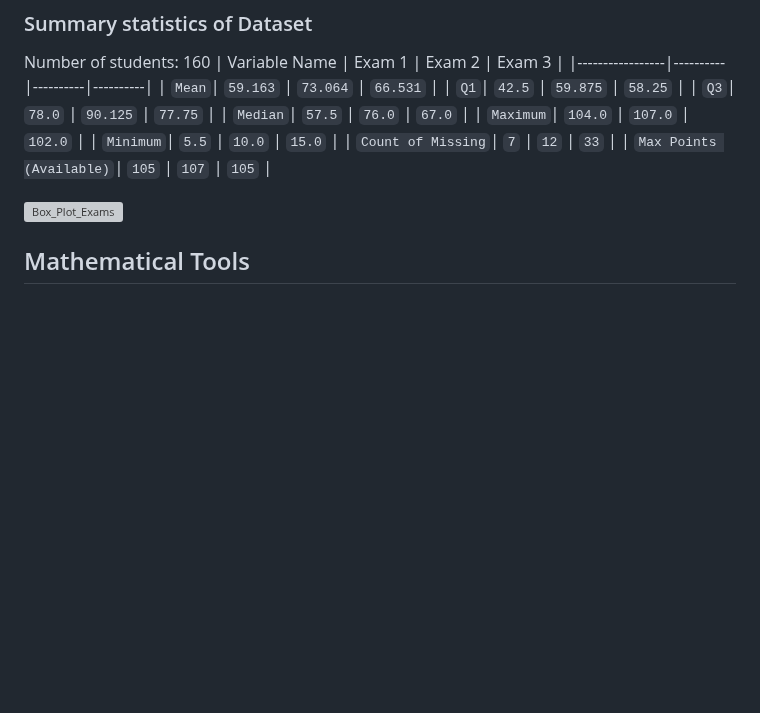
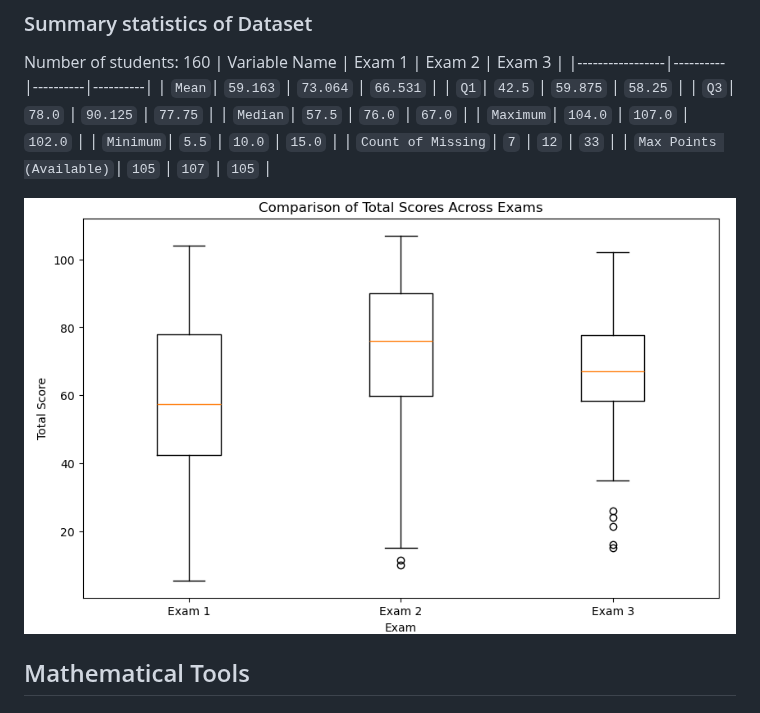
Before and after one commit to amberbcastro/Exploring-Predictive-Models-for-Student-Performance, a Markdown page: README.md, the part around the change. Drawn GitHub-style; blank space fills up the shorter version; grey boxes are pictures that could not be loaded.

```diff
--- a/README.md
+++ b/README.md
@@ -49,7 +49,7 @@ Number of students: 160
 | `Count of Missing`|  `7` | `12` | `33` |
 | `Max Points (Available)`|  `105` | `107` | `105` |
 
-![Box_Plot_Exams](ggraphs/box_plot_exam_scores.png)
+![Box_Plot_Exams](graphs/box_plot_exam_scores.png)
 
 
 ## Mathematical Tools
```
